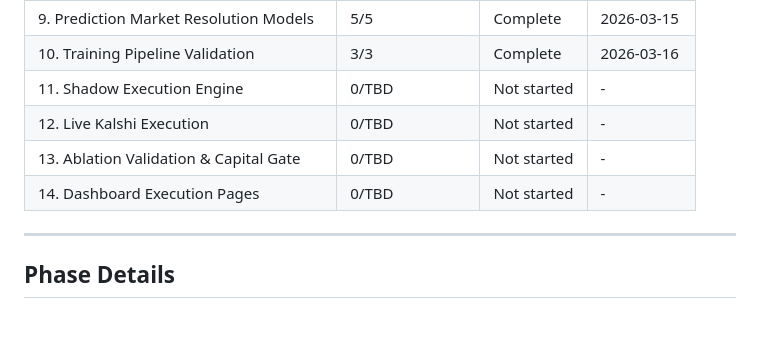
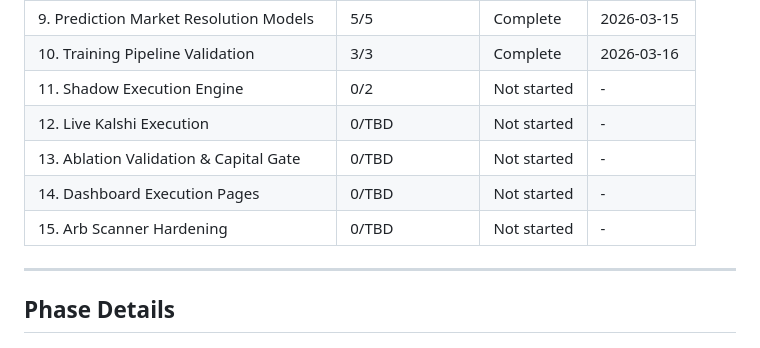
Before and after one commit to JacobJ215/sharpedge, a Markdown page: .planning/ROADMAP.md, the part around one of its changes. Drawn GitHub-style.

```diff
--- a/.planning/ROADMAP.md
+++ b/.planning/ROADMAP.md
@@ -32,10 +32,11 @@
 | 8. Frontend Polish & Full Backend Wiring | 7/7 | Complete | 2026-03-15 |
 | 9. Prediction Market Resolution Models | 5/5 | Complete | 2026-03-15 |
 | 10. Training Pipeline Validation | 3/3 | Complete   | 2026-03-16 |
-| 11. Shadow Execution Engine | 0/TBD | Not started | - |
+| 11. Shadow Execution Engine | 0/2 | Not started | - |
 | 12. Live Kalshi Execution | 0/TBD | Not started | - |
 | 13. Ablation Validation & Capital Gate | 0/TBD | Not started | - |
 | 14. Dashboard Execution Pages | 0/TBD | Not started | - |
+| 15. Arb Scanner Hardening | 0/TBD | Not started | - |
 
 ---
 
```
Also changed, not shown: other parts of .planning/ROADMAP.md (+20 -1 lines), 2 other files.
